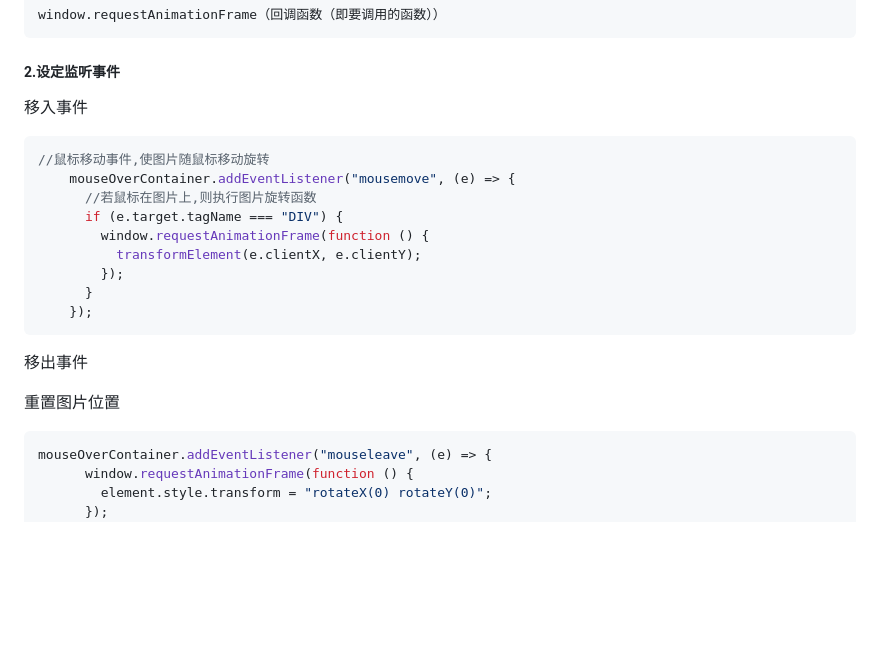
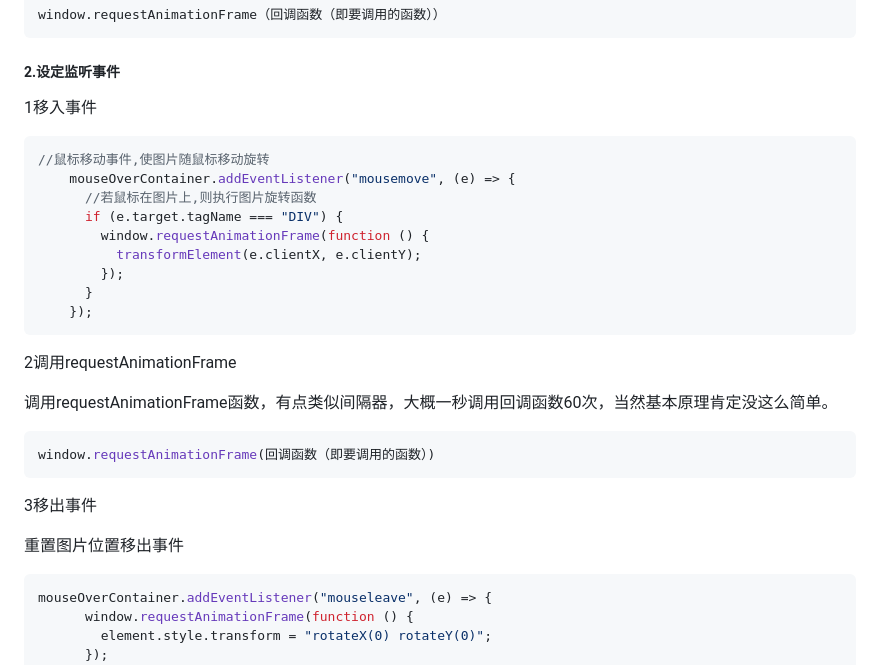
Before and after one commit to julia-bocchi/3D-carousel, a Markdown page: readme.md, the part around the change. GitHub-like rendering; blank space fills up the shorter version.

````diff
--- a/readme.md
+++ b/readme.md
@@ -70,7 +70,7 @@ window.requestAnimationFrame（回调函数（即要调用的函数））
 
 ##### 2.设定监听事件
 
-移入事件
+1移入事件
 
 ```js
 //鼠标移动事件,使图片随鼠标移动旋转
@@ -84,9 +84,17 @@ window.requestAnimationFrame（回调函数（即要调用的函数））
     });
 ```
 
-移出事件
+2调用requestAnimationFrame
 
-重置图片位置
+调用requestAnimationFrame函数，有点类似间隔器，大概一秒调用回调函数60次，当然基本原理肯定没这么简单。
+
+```js
+window.requestAnimationFrame(回调函数（即要调用的函数）)
+```
+
+3移出事件
+
+重置图片位置移出事件
 
 ```js
 mouseOverContainer.addEventListener("mouseleave", (e) => {
````
